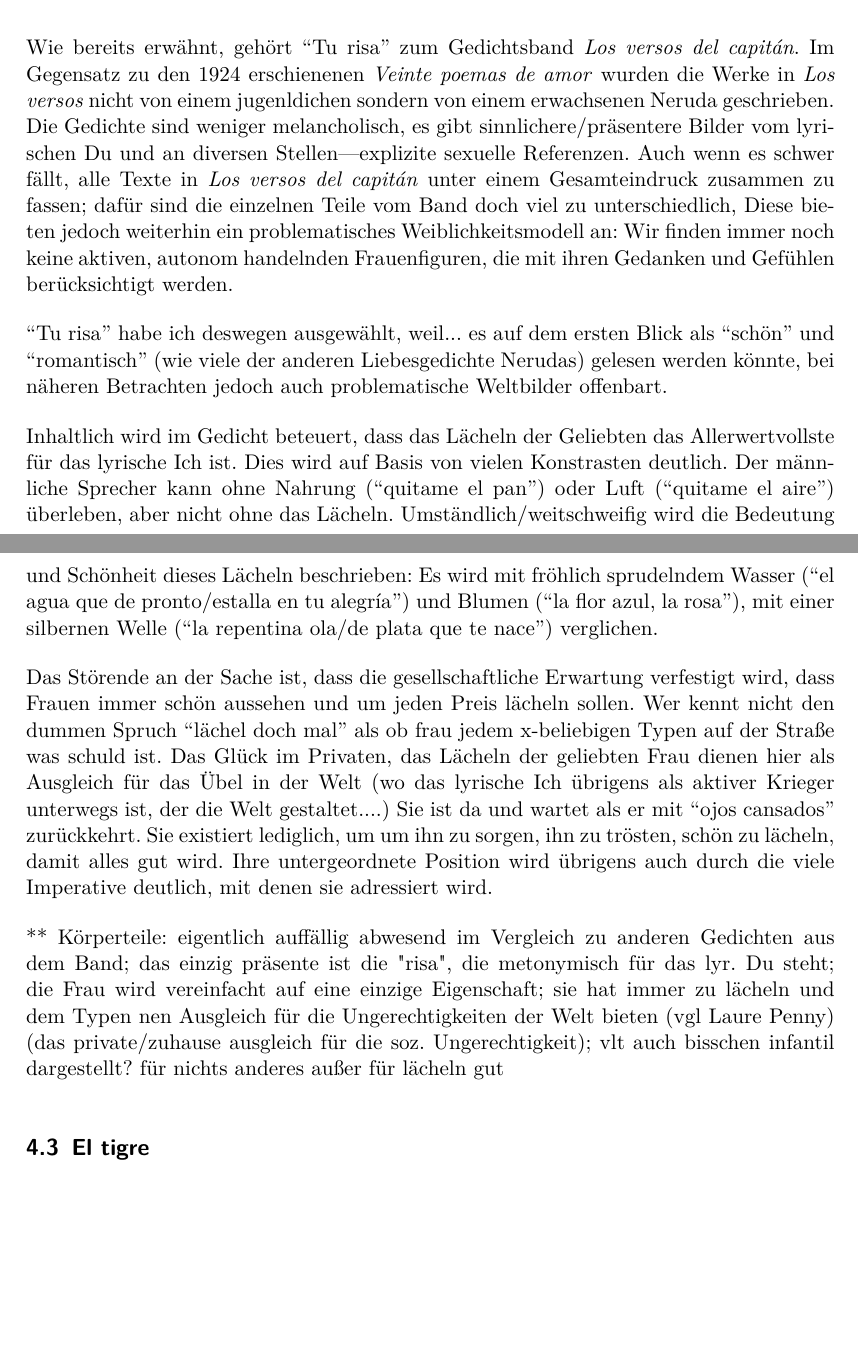
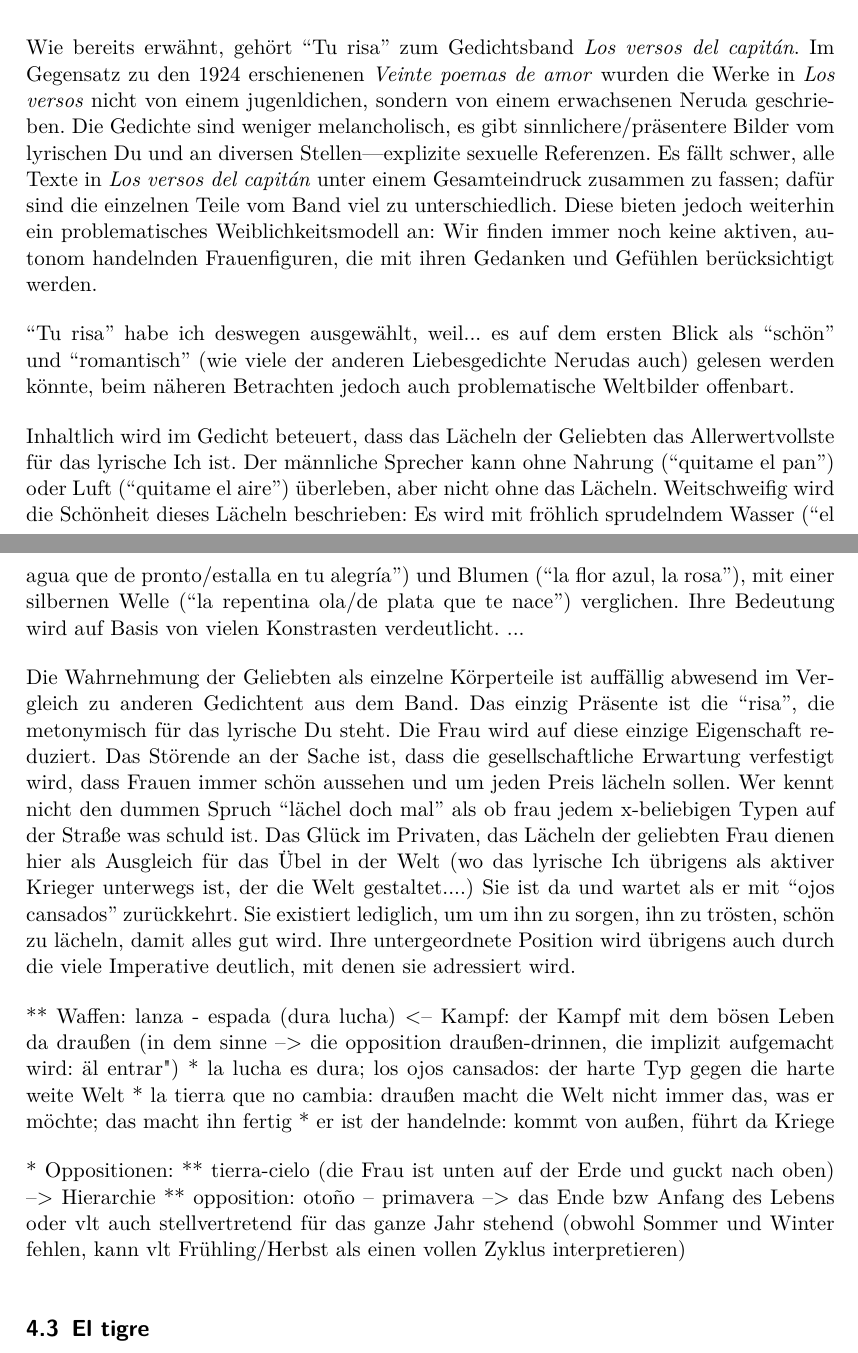
Before and after one commit to lusy/hausarbeiten, a LaTeX document (femLecturesNeruda/main.tex, which reads femLecturesNeruda/4-Re-vision.tex): two parts of pages 14 and 15 of 18, joined at a grey line, cut so that both start at the same text, the shorter picture padded with empty space. Compiled offline with pdfLaTeX.

Commit message:
femLecturesNeruda: Clean up Tu risa

```diff
--- a/femLecturesNeruda/4-Re-vision.tex
+++ b/femLecturesNeruda/4-Re-vision.tex
@@ -87,31 +87,43 @@ Diese Leseweise wird auch von Cynthia Duncan angeboten, die das Schweigen als ei
 \subsection{Tu risa}
 
 Wie bereits erwähnt, gehört ``Tu risa'' zum Gedichtsband \textit{Los versos del capitán}.
-Im Gegensatz zu den 1924 erschienenen \textit{Veinte poemas de amor} wurden die Werke in \textit{Los versos} nicht von einem jugenldichen sondern von einem erwachsenen Neruda geschrieben.
+Im Gegensatz zu den 1924 erschienenen \textit{Veinte poemas de amor} wurden die Werke in \textit{Los versos} nicht von einem jugenldichen, sondern von einem erwachsenen Neruda geschrieben.
 Die Gedichte sind weniger melancholisch, es gibt sinnlichere/präsentere Bilder vom lyrischen Du und an diversen Stellen—explizite sexuelle Referenzen.
-Auch wenn es schwer fällt, alle Texte in \textit{Los versos del capitán} unter einem Gesamteindruck zusammen zu fassen;
-dafür sind die einzelnen Teile vom Band doch viel zu unterschiedlich,
+Es fällt schwer, alle Texte in \textit{Los versos del capitán} unter einem Gesamteindruck zusammen zu fassen;
+dafür sind die einzelnen Teile vom Band viel zu unterschiedlich.
 Diese bieten jedoch weiterhin ein problematisches Weiblichkeitsmodell an:
 Wir finden immer noch keine aktiven, autonom handelnden Frauenfiguren, die mit ihren Gedanken und Gefühlen berücksichtigt werden.
 
 ``Tu risa'' habe ich deswegen ausgewählt, weil...
-es auf dem ersten Blick als ``schön'' und ``romantisch'' (wie viele der anderen Liebesgedichte Nerudas) gelesen werden könnte, %TODO erklären warum schön und romantisch in Gänsefüßchen stehen, wenn ich das so behalte; das Problem ist, beide Begriffe sind so hingeklatscht etwas lapidär und ungenau
-bei näheren Betrachten jedoch auch problematische Weltbilder offenbart.
+es auf dem ersten Blick als ``schön'' und ``romantisch'' (wie viele der anderen Liebesgedichte Nerudas auch) gelesen werden könnte, %TODO erklären warum schön und romantisch in Gänsefüßchen stehen, wenn ich das so behalte; das Problem ist, beide Begriffe sind so hingeklatscht etwas lapidär und ungenau
+beim näheren Betrachten jedoch auch problematische Weltbilder offenbart.
 
 Inhaltlich wird im Gedicht beteuert, dass das Lächeln der Geliebten das Allerwertvollste für das lyrische Ich ist.
-Dies wird auf Basis von vielen Konstrasten deutlich. %noch ein beispiel für die kontraste?
 Der männliche Sprecher kann ohne Nahrung (``quitame el pan'') oder Luft (``quitame el aire'') überleben, aber nicht ohne das Lächeln.
-Umständlich/weitschweifig wird die Bedeutung und Schönheit dieses Lächeln beschrieben:
+Weitschweifig wird die Schönheit dieses Lächeln beschrieben:
 Es wird mit fröhlich sprudelndem Wasser (``el agua que de pronto/estalla en tu alegría'') und Blumen (``la flor azul, la rosa''), mit einer silbernen Welle (``la repentina ola/de plata que te nace'') verglichen.
+Ihre Bedeutung wird auf Basis von vielen Konstrasten verdeutlicht. %noch ein beispiel für die kontraste?
+...
 
+Die Wahrnehmung der Geliebten als einzelne Körperteile ist auffällig abwesend im Vergleich zu anderen Gedichtent aus dem Band.
+Das einzig Präsente ist die ``risa'', die metonymisch für das lyrische Du steht.
+Die Frau wird auf diese einzige Eigenschaft reduziert.
 Das Störende an der Sache ist, dass die gesellschaftliche Erwartung verfestigt wird, dass Frauen immer schön aussehen und um jeden Preis lächeln sollen.
 Wer kennt nicht den dummen Spruch ``lächel doch mal'' als ob frau jedem x-beliebigen Typen auf der Straße was schuld ist.
+% sie hat immer zu lächeln und dem Typen nen Ausgleich für die Ungerechtigkeiten der Welt bieten (vgl Laure Penny) (das private/zuhause ausgleich für die soz. Ungerechtigkeit); vlt auch bisschen infantil dargestellt? für nichts anderes außer für lächeln gut
 Das Glück im Privaten, das Lächeln der geliebten Frau dienen hier als Ausgleich für das Übel in der Welt (wo das lyrische Ich übrigens als aktiver Krieger unterwegs ist, der die Welt gestaltet....)
 Sie ist da und wartet als er mit ``ojos cansados'' zurückkehrt.
 Sie existiert lediglich, um um ihn zu sorgen, ihn zu trösten, schön zu lächeln, damit alles gut wird.
 Ihre untergeordnete Position wird übrigens auch durch die viele Imperative deutlich, mit denen sie adressiert wird.
 
-        ** Körperteile: eigentlich auffällig abwesend im Vergleich zu anderen Gedichten aus dem Band; das einzig präsente ist die "risa", die metonymisch für das lyr. Du steht; die Frau wird vereinfacht auf eine einzige Eigenschaft; sie hat immer zu lächeln und dem Typen nen Ausgleich für die Ungerechtigkeiten der Welt bieten (vgl Laure Penny) (das private/zuhause ausgleich für die soz. Ungerechtigkeit); vlt auch bisschen infantil dargestellt? für nichts anderes außer für lächeln gut
+        ** Waffen: lanza - espada (dura lucha) <-- Kampf: der Kampf mit dem bösen Leben da draußen (in dem sinne --> die opposition draußen-drinnen, die implizit aufgemacht wird: "al entrar")
+      * la lucha es dura; los ojos cansados: der harte Typ gegen die harte weite Welt
+      * la tierra que no cambia: draußen macht die Welt nicht immer das, was er möchte; das macht ihn fertig
+      * er ist der handelnde: kommt von außen, führt da Kriege
+
+      * Oppositionen:
+        ** tierra-cielo (die Frau ist unten auf der Erde und guckt nach oben) --> Hierarchie
+        ** opposition: otoño -- primavera --> das Ende bzw Anfang des Lebens oder vlt auch stellvertretend für das ganze Jahr stehend (obwohl Sommer und Winter fehlen, kann vlt Frühling/Herbst als einen vollen Zyklus interpretieren)
 
 \begin{comment}
 %Laurie Penny's Beziehungskonzept
@@ -132,36 +144,6 @@ And human love has been thoroughly captured by neoliberalism, by the mindset and
 
 "You can use it [human passion] to isolate people in antagonistic pairs and let them blame each other for the structural lack of sweetness in the world."
 
-      %%%on metaphors
-https://www.poetryfoundation.org/resources/learning/articles/detail/68420
-The philosopher Ted Cohen suggests that one of the main points of metaphor is “the achievement of intimacy.” Cohen argues in “Metaphor and the Cultivation of Intimacy” that the maker and the appreciator of a metaphor are brought into deeper relationship with one other.
-
-    %%% bilder/symbole/...
-      * la lanza que desgranas -- versteh ich nicht
-      * Semantische Felder:
-        ** agua - ola - cascada de espuma - mar
-        ** Körperteile: eigentlich auffällig abwesend im Vergleich zu anderen Gedichten aus dem Band; das einzig präsente ist die "risa", die metonymisch für das lyr. Du steht; die Frau wird vereinfacht auf eine einzige Eigenschaft; sie hat immer zu lächeln und dem Typen nen Ausgleich für die Ungerechtigkeiten der Welt bieten (vgl Laure Penny) (das private/zuhause ausgleich für die soz. Ungerechtigkeit); vlt auch bisschen infantil dargestellt? für nichts anderes außer für lächeln gut
-        ** tierra -- patria -- calles torcidas de la isla --> Chile/Isla negra? (seit wann hat er das Haus da?)
-        ** cielo - puertas de la vida --> die Toren des Paradies? (auch cielo) --> der Mann als Gottes gleich, Schöpfer, gibt der Frau erst ihre Identität (das letzte taucht in dem Gedicht vlt nicht direkt auf)
-        ** Waffen: lanza - espada (dura lucha) <-- Kampf: der Kampf mit dem bösen Leben da draußen (in dem sinne --> die opposition draußen-drinnen, die implizit aufgemacht wird: "al entrar")
-        ** flor - rosa - desgrana
-        ** sachen, die für leben essenziell sind: aire, pan, agua, luz, primavera, aber auch "tu risa"
-      * Oppositionen:
-        ** tierra-cielo (die Frau ist unten auf der Erde und guckt nach oben) --> Hierarchie
-        ** opposition: otoño -- primavera --> das Ende bzw Anfang des Lebens oder vlt auch stellvertretend für das ganze Jahr stehend (obwohl Sommer und Winter fehlen, kann vlt Frühling/Herbst als einen vollen Zyklus interpretieren)
-
-      * la lucha es dura; los ojos cansados: der harte Typ gegen die harte weite Welt
-      * la tierra que no cambia: draußen macht die Welt nicht immer das, was er möchte; das macht ihn fertig
-      * er ist der handelnde: kommt von außen, führt da Kriege
-      * "amor mío" <-- wieder in relation zu ihm bestimmt (aber hier wohl nicht mega present, nur das eine mal)
-      * direkte vergleiche: la risa es como
-        ** flor
-        ** espada fresca
-      * la flor azul, la rosa <-- welche ist die flor azul?? oder wieder eine Verallgemeinerung, die rose ist rot, also rot, blau, alles?
-      * patria sonora
-        ** direkt danach kommen im nächsten Vers ganz viele "r"-Laute
-      * calles torcidas de la isla: isla negra gemeint? (der hat das haus angeblich 1938 gekauft)
-      * "tu risa debe alzar/su cascada de espuma" - vgl engl. "bubling laughter": fröhlich,
 \end{comment}
 \begin{comment}
   % Kommentar zu "Tu risa"
```
